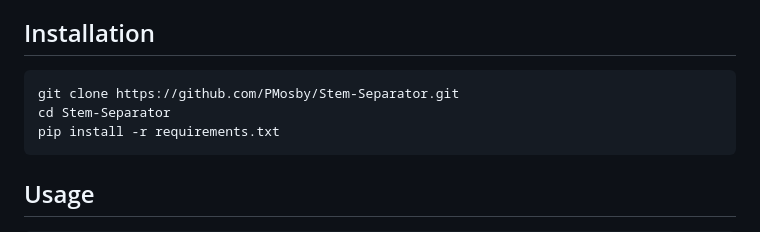
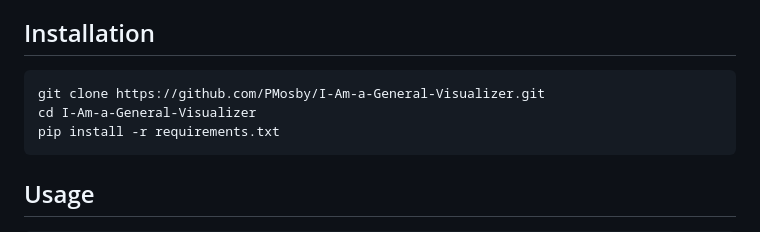
Before and after one commit to PMosby/Stem-Visualizer, a Markdown page: README.md, the part around the change. Rendered like a GitHub page.

Commit message:
Update repository URL in README

````diff
--- a/README.md
+++ b/README.md
@@ -36,8 +36,8 @@ A Streamlit application that allows users to separate audio tracks into individu
 ## Installation
 
 ```bash
-git clone https://github.com/PMosby/Stem-Separator.git
-cd Stem-Separator
+git clone https://github.com/PMosby/I-Am-a-General-Visualizer.git
+cd I-Am-a-General-Visualizer
 pip install -r requirements.txt
 ```
 
````
